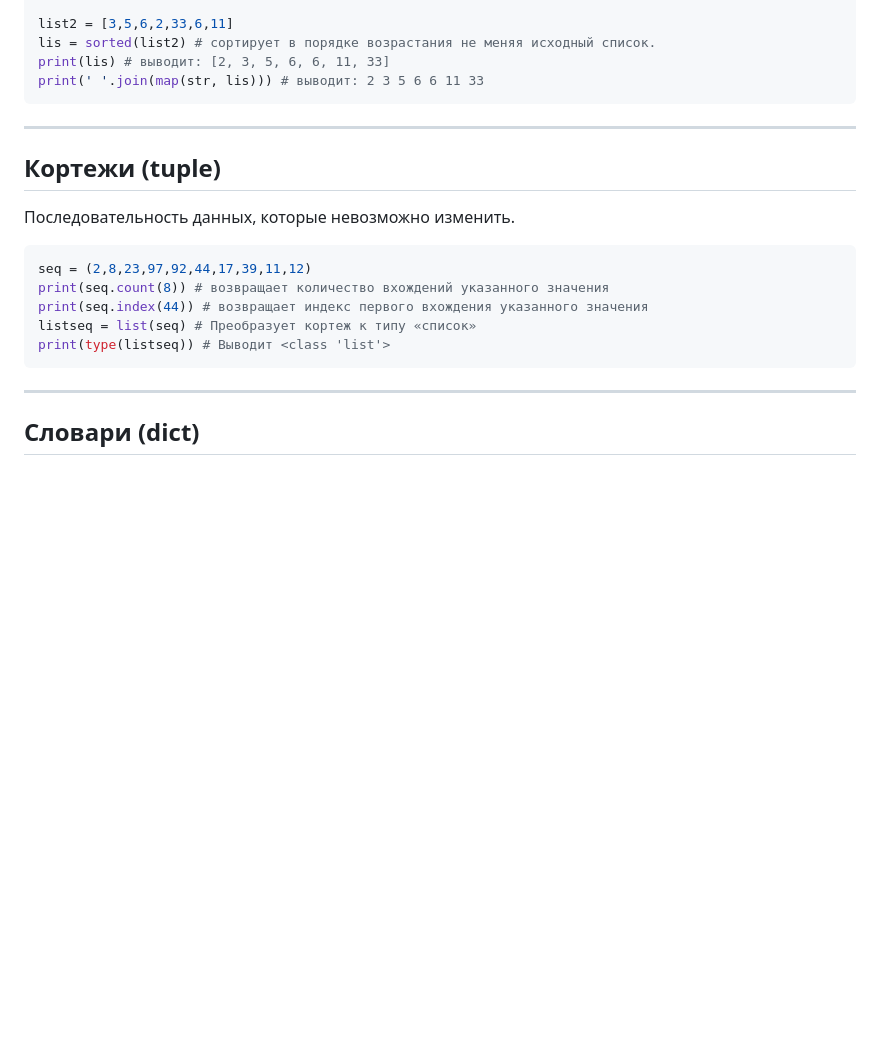
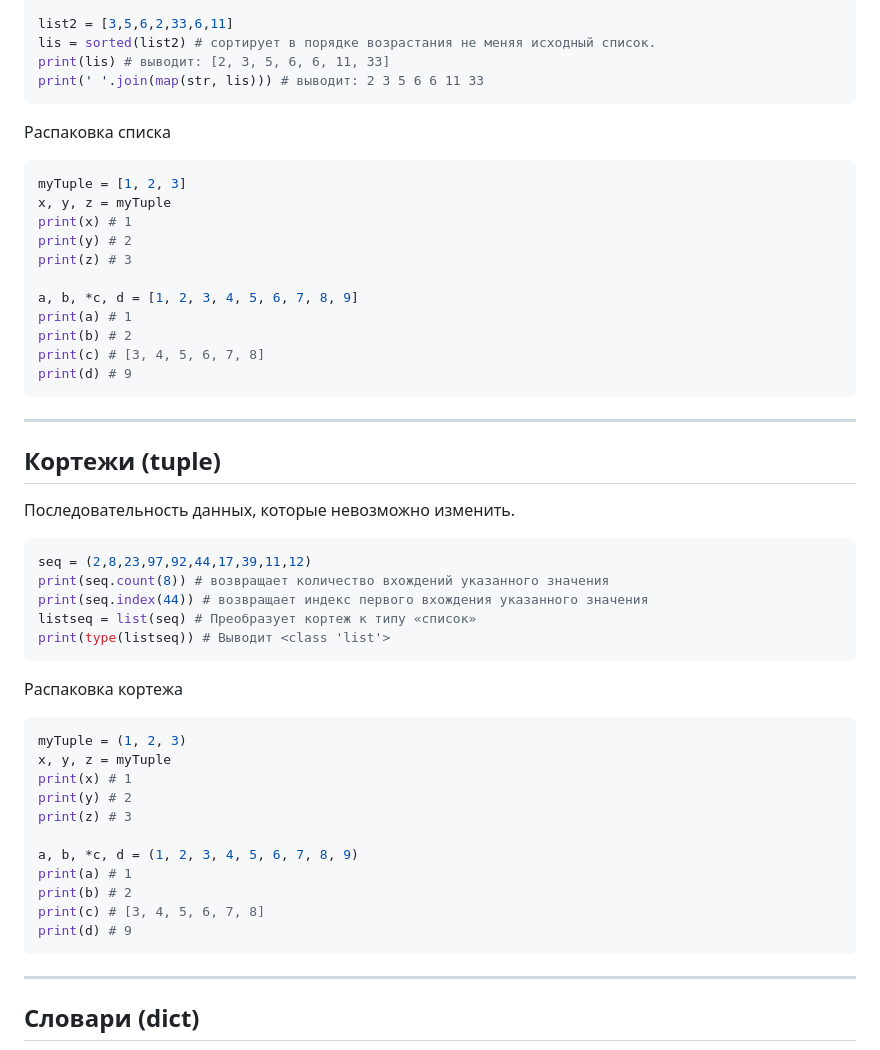
Before and after one commit to TihonSPB/LabsPython, a Markdown page: Мой_конспект/README.md, the part around the change. Rendered like a GitHub page; blank space fills up the shorter version.

Commit message:
Конспект

````diff
--- a/Мой_конспект/README.md
+++ b/Мой_конспект/README.md
@@ -289,6 +289,22 @@ print(lis) # выводит: [2, 3, 5, 6, 6, 11, 33]
 print(' '.join(map(str, lis))) # выводит: 2 3 5 6 6 11 33
 ```
 
+Распаковка списка
+
+```python
+myTuple = [1, 2, 3]
+x, y, z = myTuple
+print(x) # 1
+print(y) # 2
+print(z) # 3
+
+a, b, *c, d = [1, 2, 3, 4, 5, 6, 7, 8, 9]
+print(a) # 1
+print(b) # 2
+print(c) # [3, 4, 5, 6, 7, 8]
+print(d) # 9
+```
+
 ---
 
 ## Кортежи (tuple)
@@ -301,6 +317,22 @@ print(seq.count(8)) # возвращает количество вхождени
 print(seq.index(44)) # возвращает индекс первого вхождения указанного значения
 listseq = list(seq) # Преобразует кортеж к типу «список»
 print(type(listseq)) # Выводит <class 'list'>
+```
+
+Распаковка кортежа
+
+```python
+myTuple = (1, 2, 3)
+x, y, z = myTuple
+print(x) # 1
+print(y) # 2
+print(z) # 3
+
+a, b, *c, d = (1, 2, 3, 4, 5, 6, 7, 8, 9)
+print(a) # 1
+print(b) # 2
+print(c) # [3, 4, 5, 6, 7, 8]
+print(d) # 9
 ```
 
 ---
````
